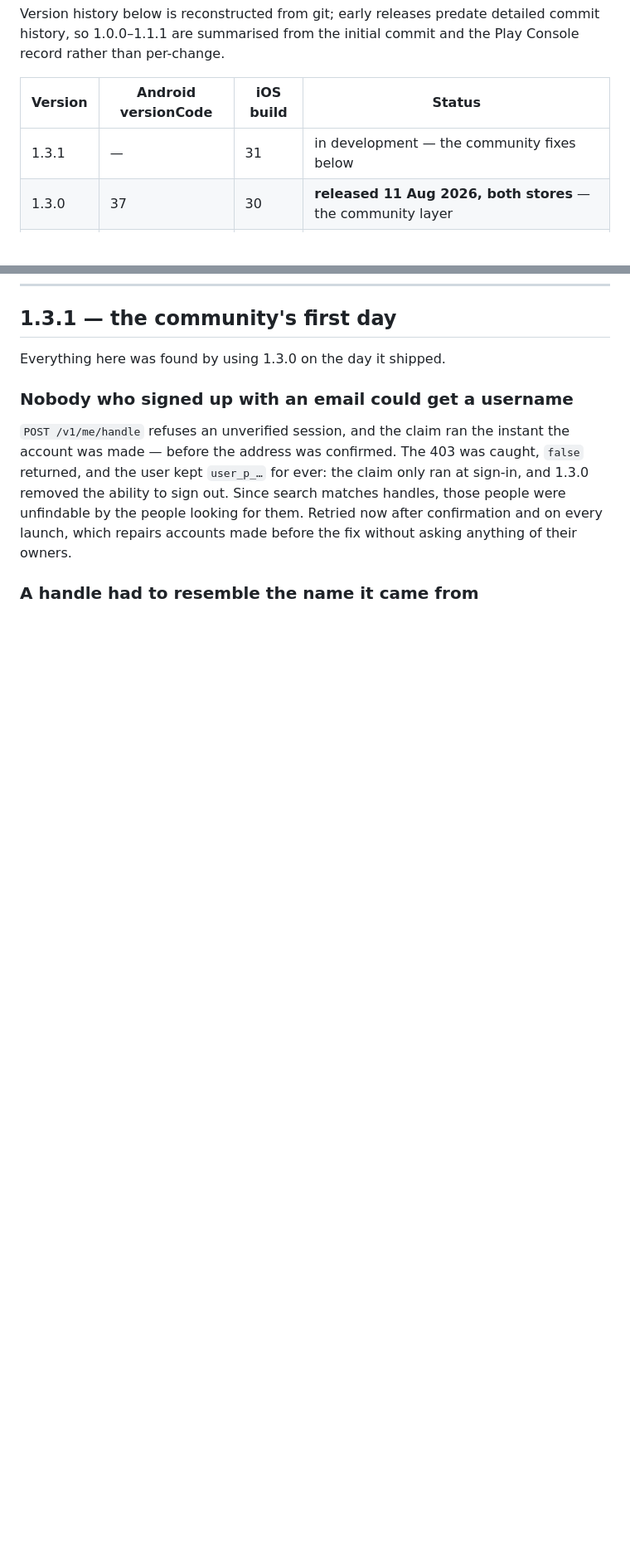
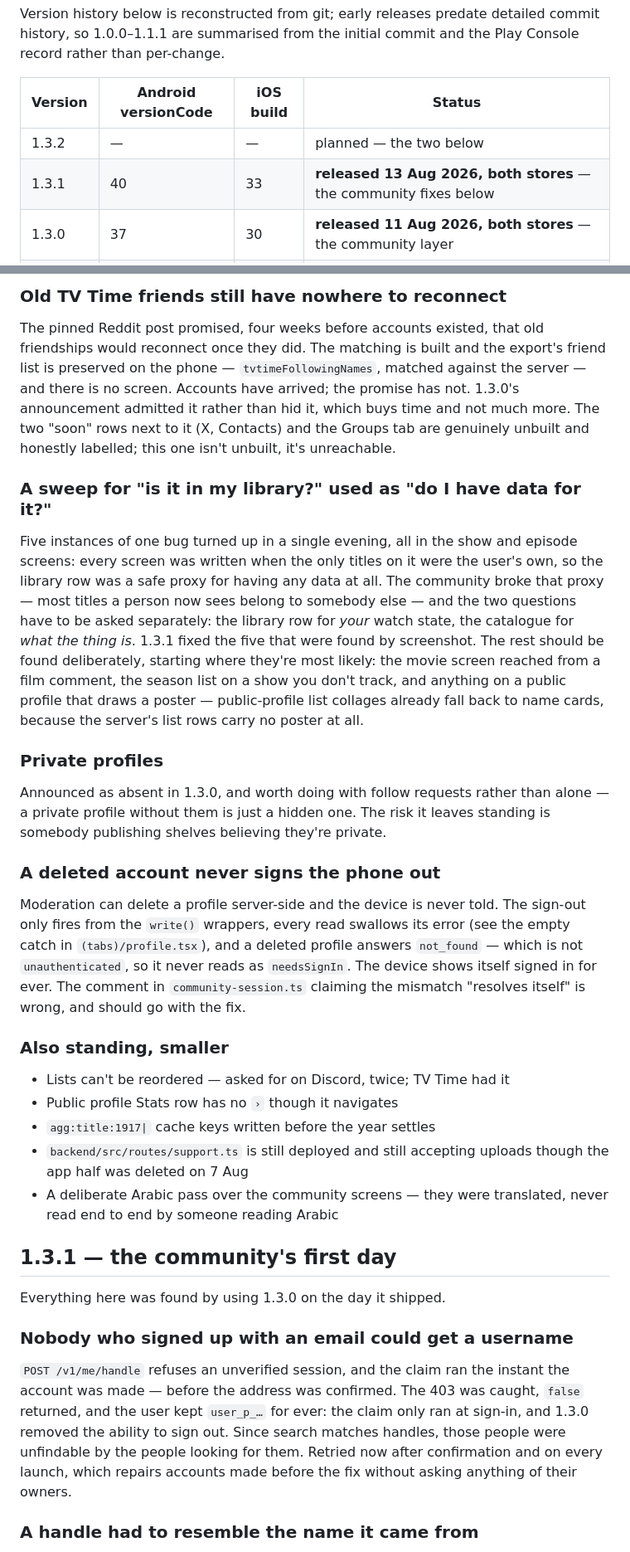
Before and after one commit to mahmoodbashar08/opentv-app, a Markdown page: CHANGELOG.md, 2 parts joined by grey strips. Shown at 83% size. Drawn GitHub-style; blank space fills up the shorter version.

```diff
--- a/CHANGELOG.md
+++ b/CHANGELOG.md
@@ -9,7 +9,8 @@ Play Console record rather than per-change.
 
 | Version | Android versionCode | iOS build | Status |
 |---|---|---|---|
-| 1.3.1 | — | 31 | in development — the community fixes below |
+| 1.3.2 | — | — | planned — the two below |
+| 1.3.1 | 40 | 33 | **released 13 Aug 2026, both stores** — the community fixes below |
 | 1.3.0 | 37 | 30 | **released 11 Aug 2026, both stores** — the community layer |
 | 1.2.1 | — | — | **released 7 Aug 2026, both stores** — languages + the fixes below |
 | 1.2.0 | 26 | 22 | **released 30 Jul 2026, both stores** — fixes + lists + sharing + iPad + TheTVDB as the metadata source |
@@ -25,3 +81,46 @@ Play Console record rather than per-change.
+### Old TV Time friends still have nowhere to reconnect
+The pinned Reddit post promised, four weeks before accounts existed, that old
+friendships would reconnect once they did. The matching is built and the export's
+friend list is preserved on the phone — `tvtimeFollowingNames`, matched against
+the server — and there is no screen. Accounts have arrived; the promise has not.
+1.3.0's announcement admitted it rather than hid it, which buys time and not much
+more. The two "soon" rows next to it (X, Contacts) and the Groups tab are
+genuinely unbuilt and honestly labelled; this one isn't unbuilt, it's unreachable.
+
+### A sweep for "is it in my library?" used as "do I have data for it?"
+Five instances of one bug turned up in a single evening, all in the show and
+episode screens: every screen was written when the only titles on it were the
+user's own, so the library row was a safe proxy for having any data at all. The
+community broke that proxy — most titles a person now sees belong to somebody
+else — and the two questions have to be asked separately: the library row for
+*your* watch state, the catalogue for *what the thing is*. 1.3.1 fixed the five
+that were found by screenshot. The rest should be found deliberately, starting
+where they're most likely: the movie screen reached from a film comment, the
+season list on a show you don't track, and anything on a public profile that
+draws a poster — public-profile list collages already fall back to name cards,
+because the server's list rows carry no poster at all.
+
+### Private profiles
+Announced as absent in 1.3.0, and worth doing with follow requests rather than
+alone — a private profile without them is just a hidden one. The risk it leaves
+standing is somebody publishing shelves believing they're private.
+
+### A deleted account never signs the phone out
+Moderation can delete a profile server-side and the device is never told. The
+sign-out only fires from the `write()` wrappers, every read swallows its error
+(see the empty catch in `(tabs)/profile.tsx`), and a deleted profile answers
+`not_found` — which is not `unauthenticated`, so it never reads as `needsSignIn`.
+The device shows itself signed in for ever. The comment in `community-session.ts`
+claiming the mismatch "resolves itself" is wrong, and should go with the fix.
+
+### Also standing, smaller
+- Lists can't be reordered — asked for on Discord, twice; TV Time had it
+- Public profile Stats row has no `›` though it navigates
+- `agg:title:1917|` cache keys written before the year settles
+- `backend/src/routes/support.ts` is still deployed and still accepting uploads
+  though the app half was deleted on 7 Aug
+- A deliberate Arabic pass over the community screens — they were translated,
+  never read end to end by someone reading Arabic
 
 ## 1.3.1 — the community's first day
 
```
Also changed, not shown: other parts of CHANGELOG.md (+55 -0 lines).
